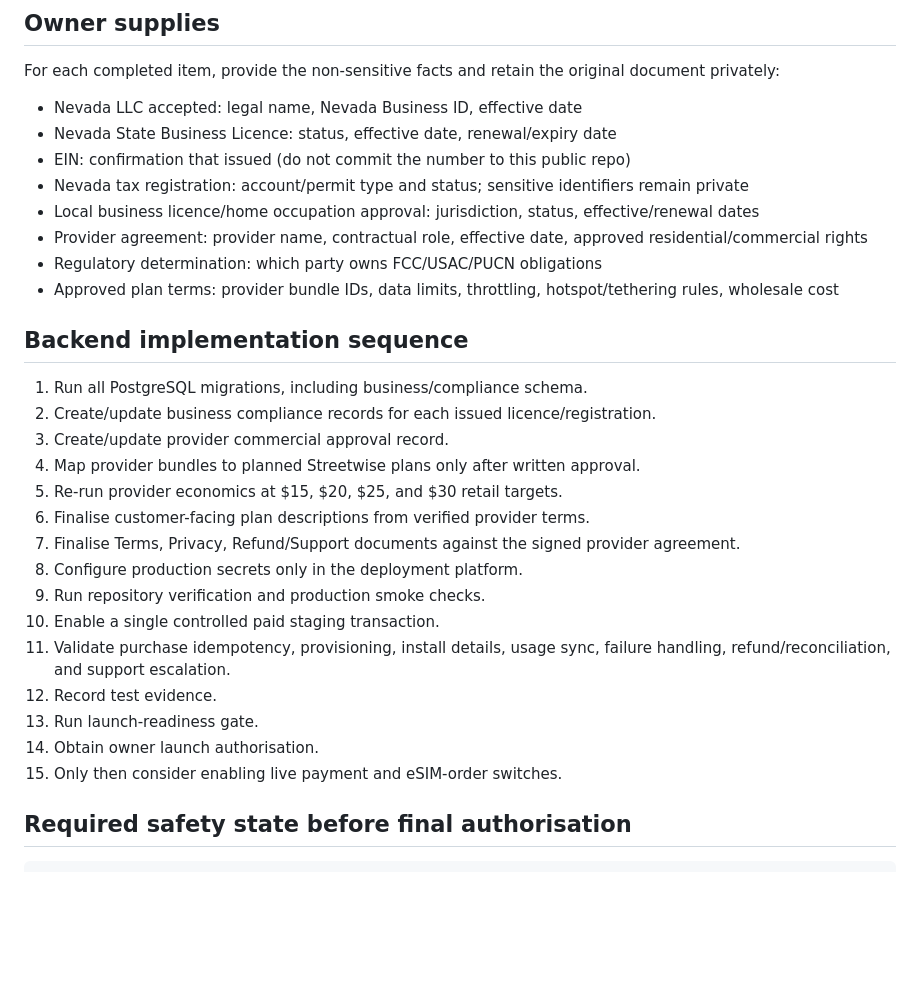
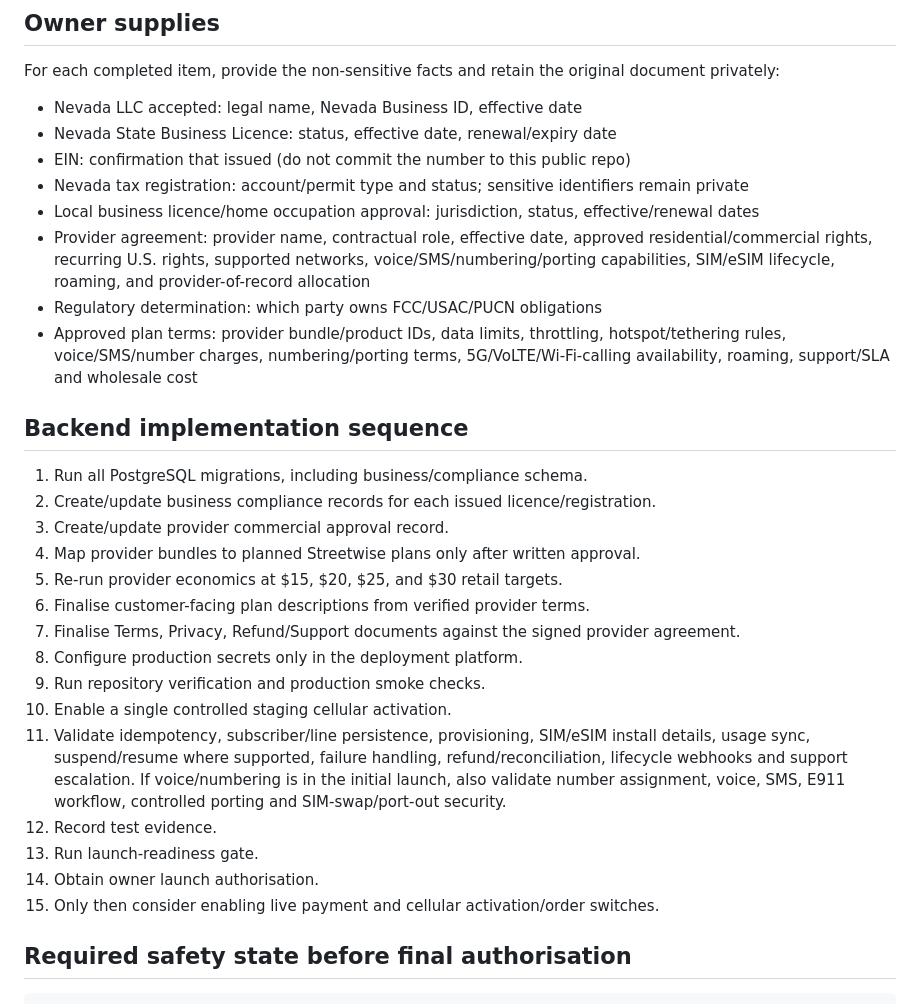
Before and after one commit to Galaxys22702/streetwise-connection-, a Markdown page: docs/business/IMPLEMENTATION_HANDOFF.md, the part around the change. Rendered like a GitHub page; blank space fills up the shorter version.

Commit message:
Expand post-licensing handoff for cellular lifecycle

```diff
--- a/docs/business/IMPLEMENTATION_HANDOFF.md
+++ b/docs/business/IMPLEMENTATION_HANDOFF.md
@@ -11,9 +11,9 @@ For each completed item, provide the non-sensitive facts and retain the original
 - EIN: confirmation that issued (do not commit the number to this public repo)
 - Nevada tax registration: account/permit type and status; sensitive identifiers remain private
 - Local business licence/home occupation approval: jurisdiction, status, effective/renewal dates
-- Provider agreement: provider name, contractual role, effective date, approved residential/commercial rights
+- Provider agreement: provider name, contractual role, effective date, approved residential/commercial rights, recurring U.S. rights, supported networks, voice/SMS/numbering/porting capabilities, SIM/eSIM lifecycle, roaming, and provider-of-record allocation
 - Regulatory determination: which party owns FCC/USAC/PUCN obligations
-- Approved plan terms: provider bundle IDs, data limits, throttling, hotspot/tethering rules, wholesale cost
+- Approved plan terms: provider bundle/product IDs, data limits, throttling, hotspot/tethering rules, voice/SMS/number charges, numbering/porting terms, 5G/VoLTE/Wi-Fi-calling availability, roaming, support/SLA and wholesale cost
 
 ## Backend implementation sequence
 
@@ -26,12 +26,12 @@ For each completed item, provide the non-sensitive facts and retain the original
 7. Finalise Terms, Privacy, Refund/Support documents against the signed provider agreement.
 8. Configure production secrets only in the deployment platform.
 9. Run repository verification and production smoke checks.
-10. Enable a single controlled paid staging transaction.
-11. Validate purchase idempotency, provisioning, install details, usage sync, failure handling, refund/reconciliation, and support escalation.
+10. Enable a single controlled staging cellular activation.
+11. Validate idempotency, subscriber/line persistence, provisioning, SIM/eSIM install details, usage sync, suspend/resume where supported, failure handling, refund/reconciliation, lifecycle webhooks and support escalation. If voice/numbering is in the initial launch, also validate number assignment, voice, SMS, E911 workflow, controlled porting and SIM-swap/port-out security.
 12. Record test evidence.
 13. Run launch-readiness gate.
 14. Obtain owner launch authorisation.
-15. Only then consider enabling live payment and eSIM-order switches.
+15. Only then consider enabling live payment and cellular activation/order switches.
 
 ## Required safety state before final authorisation
 
```
